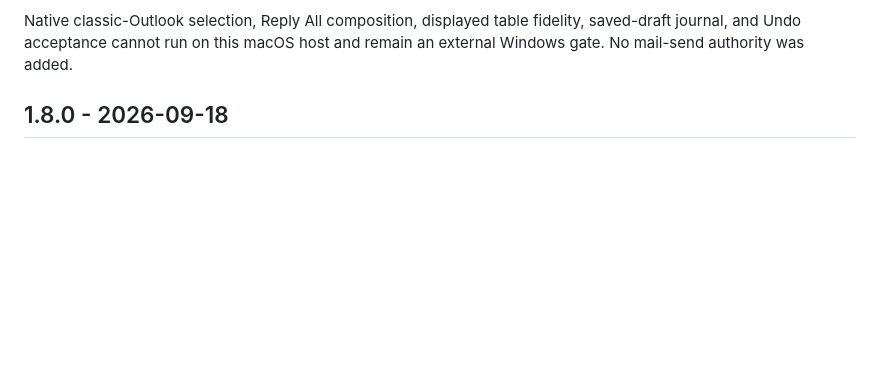
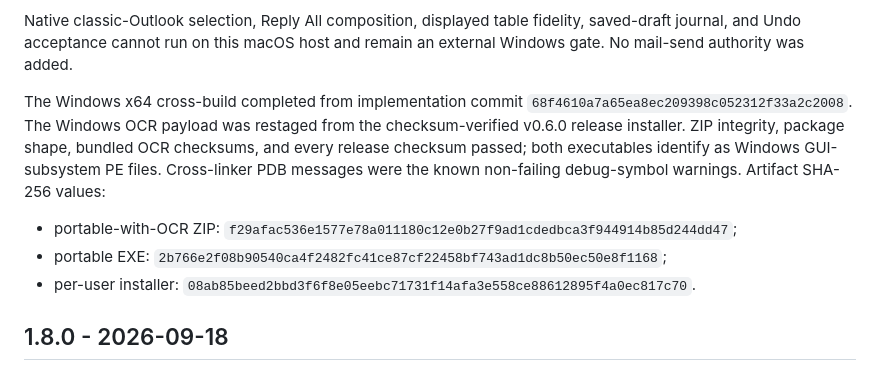
Before and after one commit to mahammadosmanov/docflow, a Markdown page: docs/VERIFICATION.md, the part around the change. Rendered like a GitHub page; blank space fills up the shorter version.

Commit message:
docs: record 1.9.0 verification

```diff
--- a/docs/VERIFICATION.md
+++ b/docs/VERIFICATION.md
@@ -25,6 +25,18 @@ advisory remains.
 Native classic-Outlook selection, Reply All composition, displayed table
 fidelity, saved-draft journal, and Undo acceptance cannot run on this macOS
 host and remain an external Windows gate. No mail-send authority was added.
+
+The Windows x64 cross-build completed from implementation commit
+`68f4610a7a65ea8ec209398c052312f33a2c2008`. The Windows OCR payload was
+restaged from the checksum-verified v0.6.0 release installer. ZIP integrity,
+package shape, bundled OCR checksums, and every release checksum passed; both
+executables identify as Windows GUI-subsystem PE files. Cross-linker PDB
+messages were the known non-failing debug-symbol warnings. Artifact SHA-256
+values:
+
+- portable-with-OCR ZIP: `f29afac536e1577e78a011180c12e0b27f9ad1cdedbca3f944914b85d244dd47`;
+- portable EXE: `2b766e2f08b90540ca4f2482fc41ce87cf22458bf743ad1dc8b50ec50e8f1168`;
+- per-user installer: `08ab85beed2bbd3f6f8e05eebc71731f14afa3e558ce88612895f4a0ec817c70`.
 
 ## 1.8.0 - 2026-09-18
 
```
Also changed, not shown: .rps/STATE.md (+5 -1 lines).
